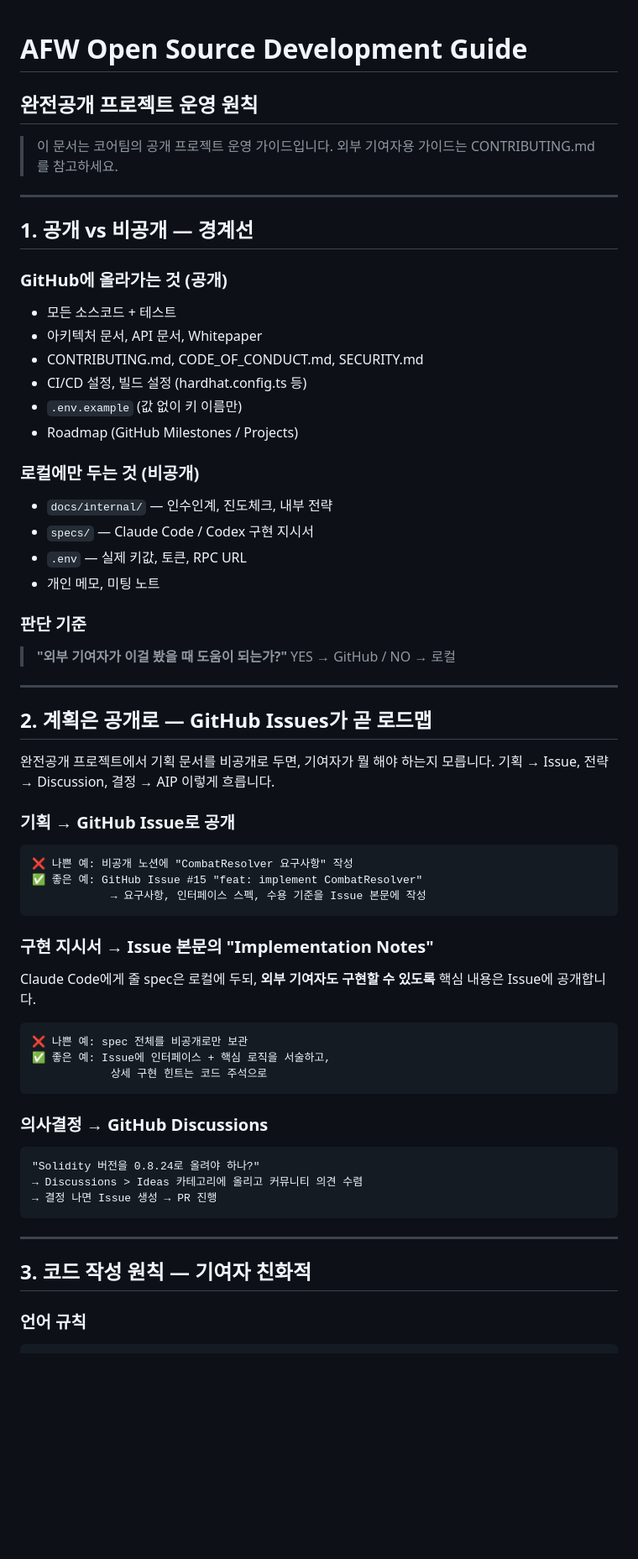
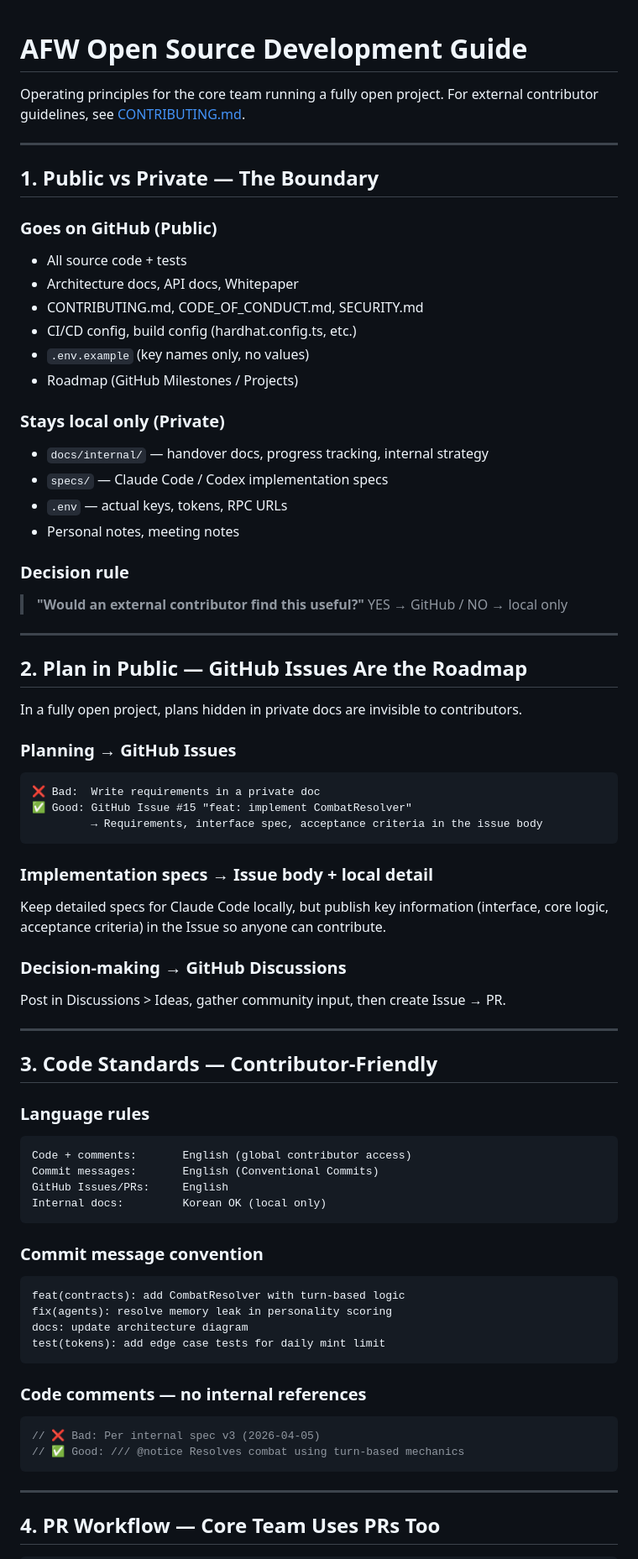
Before and after one commit to AlexLee00/agent-fantasy-world, a Markdown page: docs/OPEN_SOURCE_GUIDE.md, the part around one of its changes. Shown at 84% size. Drawn GitHub-style; blank space fills up the shorter version.

Commit message:
docs: convert OPEN_SOURCE_GUIDE to English

````diff
--- a/docs/OPEN_SOURCE_GUIDE.md
+++ b/docs/OPEN_SOURCE_GUIDE.md
@@ -1,64 +1,78 @@
 # AFW Open Source Development Guide
-## 완전공개 프로젝트 운영 원칙
 
-> 이 문서는 코어팀의 공개 프로젝트 운영 가이드입니다.
-> 외부 기여자용 가이드는 CONTRIBUTING.md를 참고하세요.
+Operating principles for the core team running a fully open project.
+For external contributor guidelines, see [CONTRIBUTING.md](../CONTRIBUTING.md).
 
 ---
 
-## 1. 공개 vs 비공개 — 경계선
+## 1. Public vs Private — The Boundary
 
-### GitHub에 올라가는 것 (공개)
-- 모든 소스코드 + 테스트
-- 아키텍처 문서, API 문서, Whitepaper
+### Goes on GitHub (Public)
+- All source code + tests
+- Architecture docs, API docs, Whitepaper
 - CONTRIBUTING.md, CODE_OF_CONDUCT.md, SECURITY.md
-- CI/CD 설정, 빌드 설정 (hardhat.config.ts 등)
-- `.env.example` (값 없이 키 이름만)
+- CI/CD config, build config (hardhat.config.ts, etc.)
+- `.env.example` (key names only, no values)
 - Roadmap (GitHub Milestones / Projects)
 
-### 로컬에만 두는 것 (비공개)
-- `docs/internal/` — 인수인계, 진도체크, 내부 전략
-- `specs/` — Claude Code / Codex 구현 지시서
-- `.env` — 실제 키값, 토큰, RPC URL
-- 개인 메모, 미팅 노트
+### Stays local only (Private)
+- `docs/internal/` — handover docs, progress tracking, internal strategy
+- `specs/` — Claude Code / Codex implementation specs
+- `.env` — actual keys, tokens, RPC URLs
+- Personal notes, meeting notes
 
-### 판단 기준
-> **"외부 기여자가 이걸 봤을 때 도움이 되는가?"**
-> YES → GitHub / NO → 로컬
+### Decision rule
+> **"Would an external contributor find this useful?"**
+> YES → GitHub / NO → local only
 
 ---
 
-## 2. 계획은 공개로 — GitHub Issues가 곧 로드맵
+## 2. Plan in Public — GitHub Issues Are the Roadmap
 
-완전공개 프로젝트에서 기획 문서를 비공개로 두면, 기여자가 뭘 해야 하는지 모릅니다.
-기획 → Issue, 전략 → Discussion, 결정 → AIP 이렇게 흐릅니다.
+In a fully open project, plans hidden in private docs are invisible to contributors.
 
-### 기획 → GitHub Issue로 공개
+### Planning → GitHub Issues
 ```
-❌ 나쁜 예: 비공개 노션에 "CombatResolver 요구사항" 작성
-✅ 좋은 예: GitHub Issue #15 "feat: implement CombatResolver"
-            → 요구사항, 인터페이스 스펙, 수용 기준을 Issue 본문에 작성
+❌ Bad:  Write requirements in a private doc
+✅ Good: GitHub Issue #15 "feat: implement CombatResolver"
+         → Requirements, interface spec, acceptance criteria in the issue body
 ```
 
-### 구현 지시서 → Issue 본문의 "Implementation Notes"
-Claude Code에게 줄 spec은 로컬에 두되,
-**외부 기여자도 구현할 수 있도록** 핵심 내용은 Issue에 공개합니다.
+### Implementation specs → Issue body + local detail
+Keep detailed specs for Claude Code locally, but publish key information
+(interface, core logic, acceptance criteria) in the Issue so anyone can contribute.
+
+### Decision-making → GitHub Discussions
+Post in Discussions > Ideas, gather community input, then create Issue → PR.
+
+---
+
+## 3. Code Standards — Contributor-Friendly
+
+### Language rules
 ```
-❌ 나쁜 예: spec 전체를 비공개로만 보관
-✅ 좋은 예: Issue에 인터페이스 + 핵심 로직을 서술하고,
-            상세 구현 힌트는 코드 주석으로
+Code + comments:       English (global contributor access)
+Commit messages:       English (Conventional Commits)
+GitHub Issues/PRs:     English
+Internal docs:         Korean OK (local only)
 ```
 
-### 의사결정 → GitHub Discussions
+### Commit message convention
 ```
-"Solidity 버전을 0.8.24로 올려야 하나?"
-→ Discussions > Ideas 카테고리에 올리고 커뮤니티 의견 수렴
-→ 결정 나면 Issue 생성 → PR 진행
+feat(contracts): add CombatResolver with turn-based logic
+fix(agents): resolve memory leak in personality scoring
+docs: update architecture diagram
+test(tokens): add edge case tests for daily mint limit
+```
+
+### Code comments — no internal references
+```solidity
+// ❌ Bad: Per internal spec v3 (2026-04-05)
+// ✅ Good: /// @notice Resolves combat using turn-based mechanics
 ```
 
 ---
 
-## 3. 코드 작성 원칙 — 기여자 친화적
+## 4. PR Workflow — Core Team Uses PRs Too
 
-### 언어 규칙
 ```
````
Also changed, not shown: other parts of docs/OPEN_SOURCE_GUIDE.md (+22 -88 lines).
